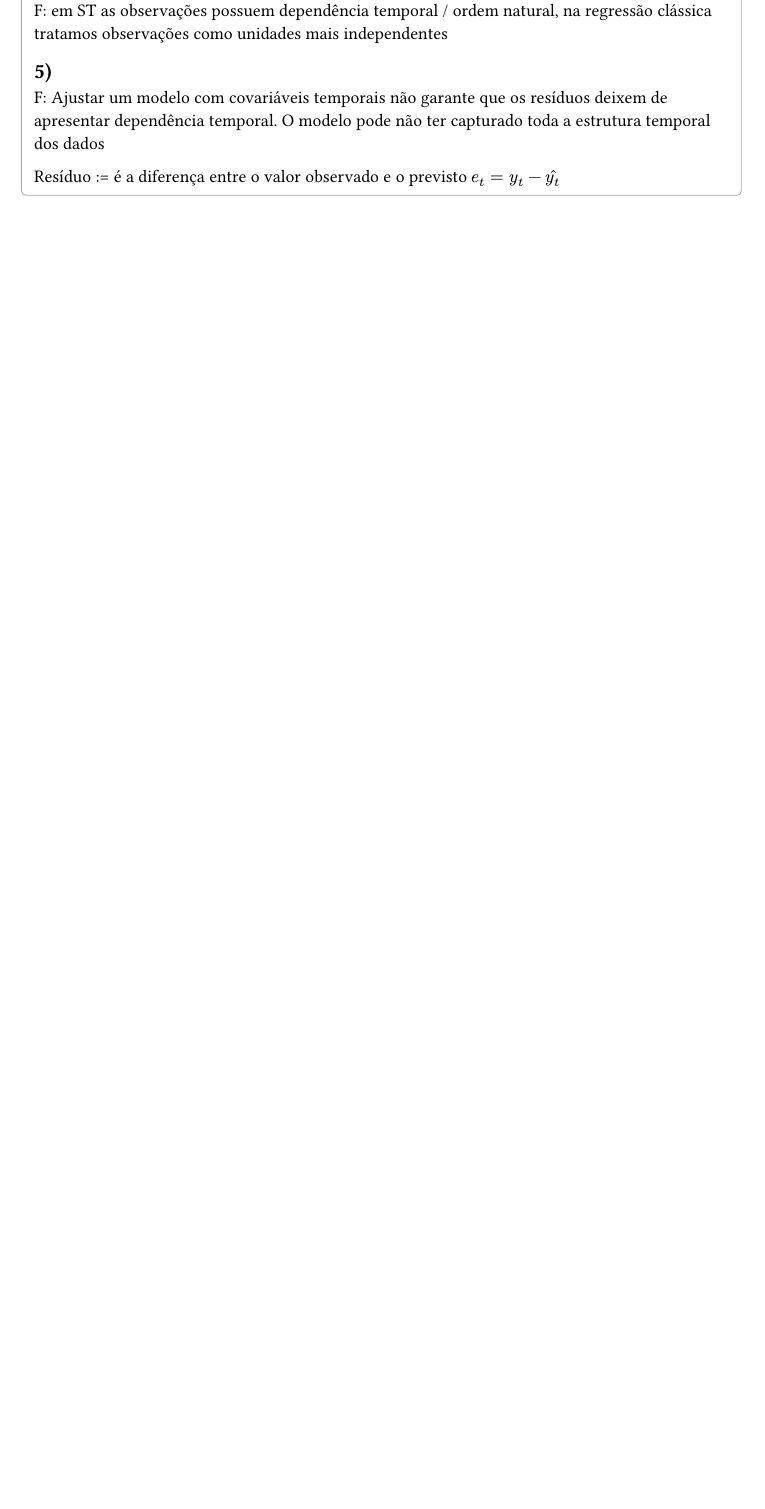
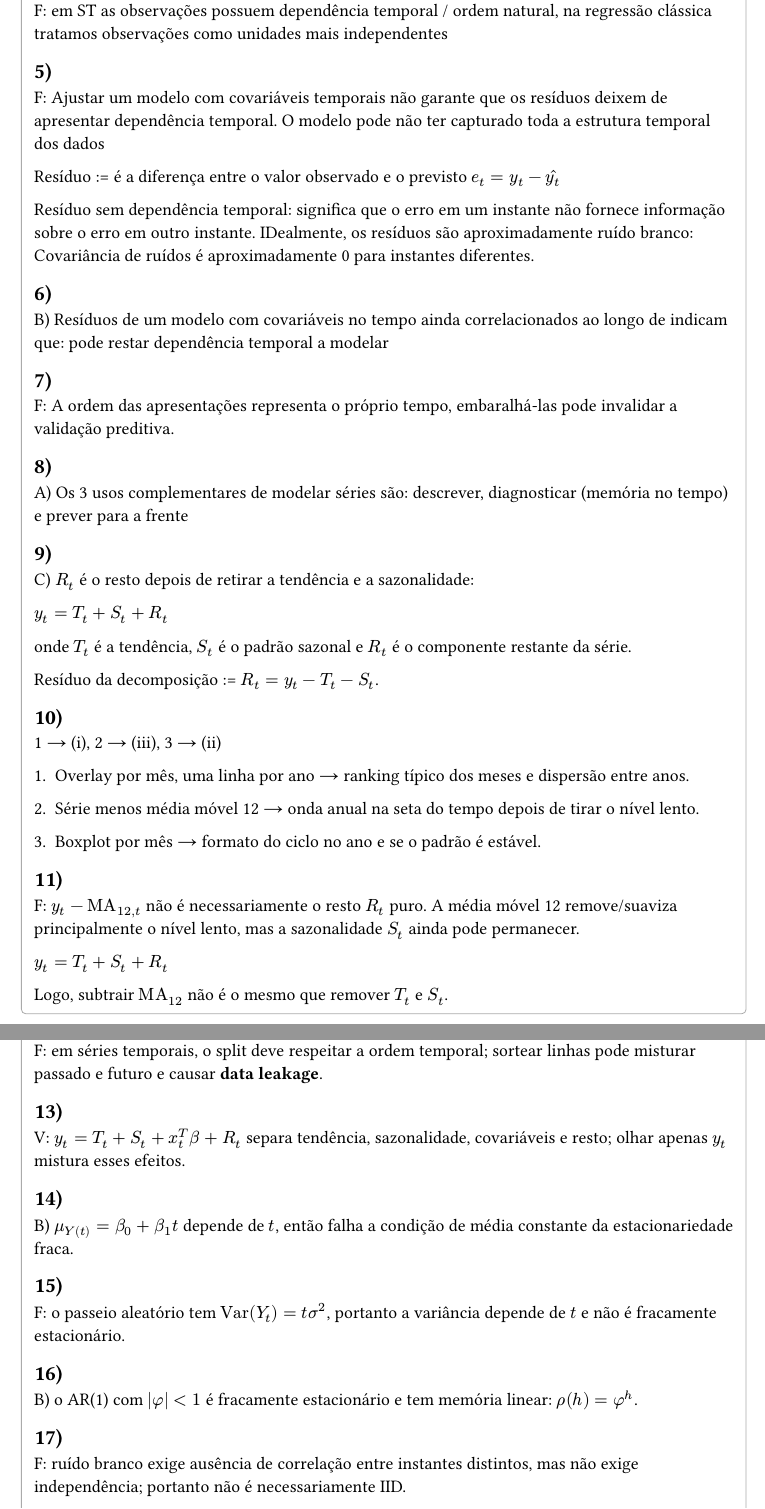
Before and after one commit to brunofs05/homepage, a Typst document (courses/timeseries.typ): part of page 2 of 2 before the commit and two parts of pages 2 and 3 of 5 after it, the two joined at a grey line, cut so that both start at the same text, the shorter picture padded with empty space. Compiled offline with Typst 0.15.

Commit message:
courses(ts): finished the sketch resolution questions

```diff
--- a/courses/timeseries.typ
+++ b/courses/timeseries.typ
@@ -59,3 +58,58 @@ F: Ajustar um modelo com covariáveis temporais não garante que os resíduos de
 
 Resíduo := é a diferença entre o valor observado e o previsto $e_t = y_t - hat(y_t)$
 
+Resíduo sem dependência temporal: significa que o erro em um instante não fornece informação sobre o erro em outro instante. IDealmente, os resíduos são aproximadamente ruído branco: Covariância de ruídos é aproximadamente 0 para instantes diferentes.
+
+== 6)
+B) Resíduos de um modelo com covariáveis no tempo ainda correlacionados ao
+longo de indicam que: pode restar dependência temporal a modelar
+
+== 7)
+F: A ordem das apresentações representa o próprio tempo, embaralhá-las pode invalidar a validação preditiva.
+
+== 8)
+A) Os 3 usos complementares de modelar séries são: descrever, diagnosticar (memória no tempo) e prever para a frente
+
+== 9)
+C) $R_t$ é o resto depois de retirar a tendência e a sazonalidade:
+
+$y_t = T_t + S_t + R_t$
+
+onde $T_t$ é a tendência, $S_t$ é o padrão sazonal e $R_t$ é o componente restante da série.
+
+Resíduo da decomposição := $R_t = y_t - T_t - S_t$.
+
+== 10)
+1 → (i), 2 → (iii), 3 → (ii)
+
+1. Overlay por mês, uma linha por ano → ranking típico dos meses e dispersão entre anos.
+
+2. Série menos média móvel 12 → onda anual na seta do tempo depois de tirar o nível lento.
+
+3. Boxplot por mês → formato do ciclo no ano e se o padrão é estável.
+
+== 11)
+F: $y_t - "MA"_(12,t)$ não é necessariamente o resto $R_t$ puro. A média móvel 12 remove/suaviza principalmente o nível lento, mas a sazonalidade $S_t$ ainda pode permanecer.
+
+$y_t = T_t + S_t + R_t$
+
+Logo, subtrair $"MA"_12$ não é o mesmo que remover $T_t$ e $S_t$.
+
+== 12)
+F: em séries temporais, o split deve respeitar a ordem temporal; sortear linhas pode misturar passado e futuro e causar *data leakage*.
+
+== 13)
+V: $y_t = T_t + S_t + x_t^T beta + R_t$ separa tendência, sazonalidade, covariáveis e resto; olhar apenas $y_t$ mistura esses efeitos.
+
+== 14)
+B) $mu_Y(t) = beta_0 + beta_1 t$ depende de $t$, então falha a condição de média constante da estacionariedade fraca.
+
+== 15)
+F: o passeio aleatório tem $"Var"(Y_t)=t sigma^2$, portanto a variância depende de $t$ e não é fracamente estacionário.
+
+== 16)
+B) o AR(1) com $|phi|<1$ é fracamente estacionário e tem memória linear:
+$rho(h)=phi^h$.
+
+== 17)
+F: ruído branco exige ausência de correlação entre instantes distintos, mas não exige independência; portanto não é necessariamente IID.
@@ -61,0 +134,2 @@ Resíduo := é a diferença entre o valor observado e o previsto $e_t = y_t - ha
+Logo:
+$hat(y_(T+2)|T)=y_T+2(1)=22$.
@@ -61,0 +169 @@ Resíduo := é a diferença entre o valor observado e o previsto $e_t = y_t - ha
+$(1-B)(1-B^m)y_t = y_t-y_(t-1)-y_(t-m)+y_(t-m-1)$.
@@ -61,0 +179 @@ Resíduo := é a diferença entre o valor observado e o previsto $e_t = y_t - ha
+$|z| > 1$.
```
Also changed, not shown: courses/timeseries.typ (93 more changed lines).
